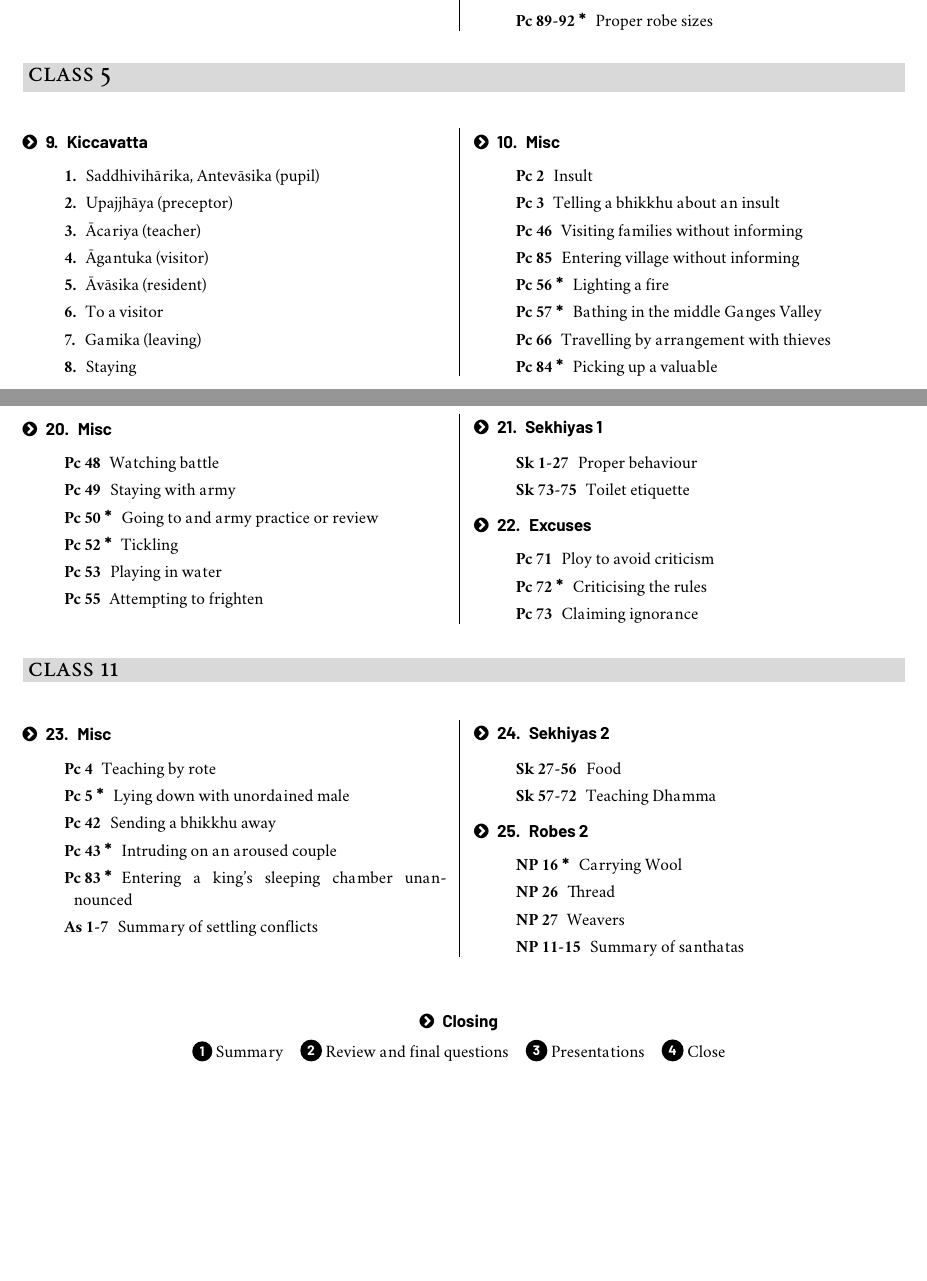
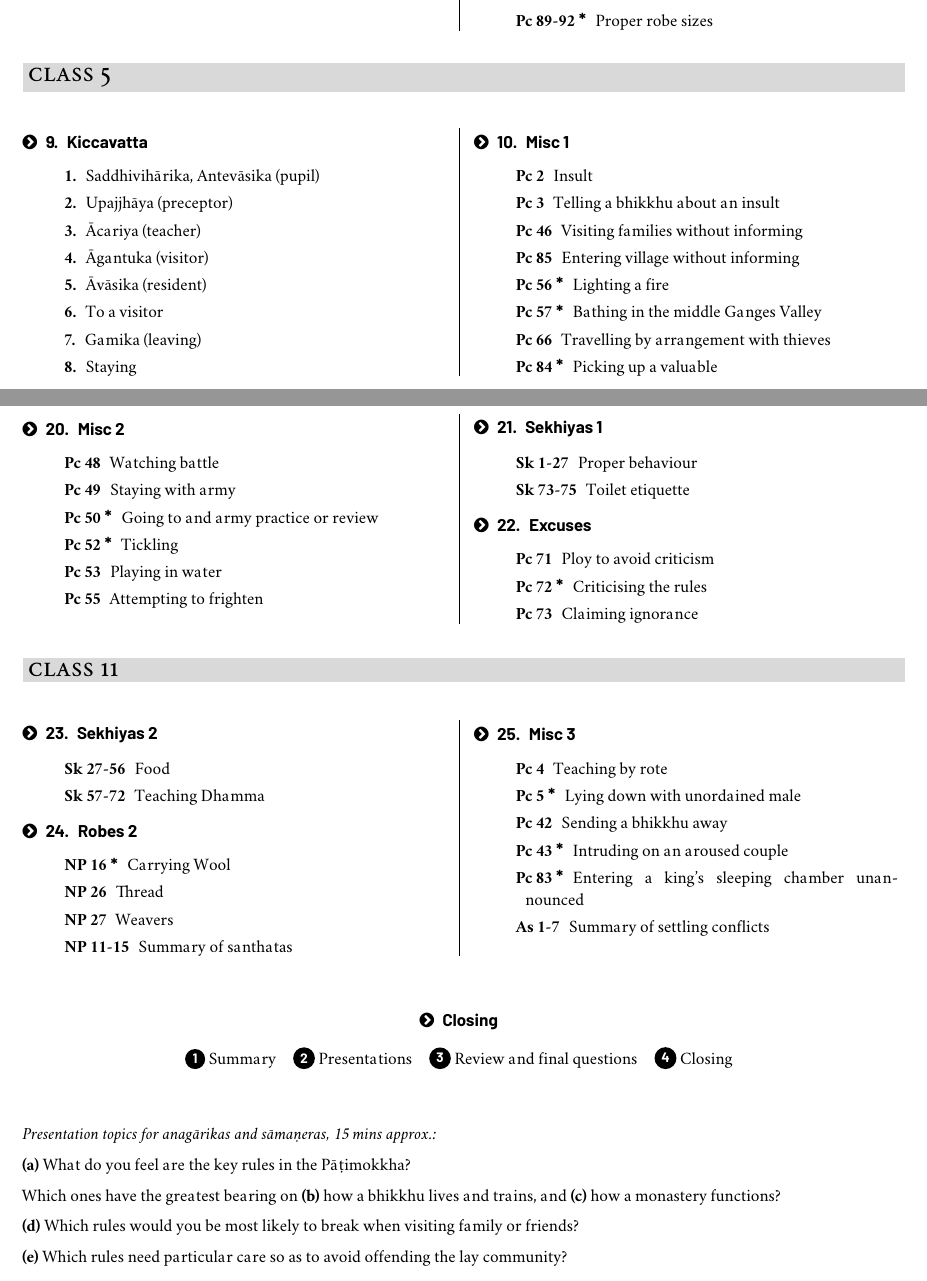
Before and after one commit to vinaya-class/vinaya-class.github.io, a LaTeX book (tex/schedule/schedule.tex): two parts of pages 2 and 4 of 4, joined at a grey line, cut so that both start at the same text, the shorter picture padded with empty space. Compiled offline with XeLaTeX.

Commit message:
upd schedule

```diff
--- a/tex/schedule/schedule.tex
+++ b/tex/schedule/schedule.tex
@@ -170,7 +170,7 @@
 
 \columnbreak
 
-\section{Misc}
+\section{Misc 1}
 
 \begin{description}
 \item[Pc 2] Insult
@@ -328,7 +328,7 @@
 
 \begin{multicols}{2}
 
-\section{Misc}
+\section{Misc 2}
 
 \begin{description}
 \item[Pc 48] Watching battle
@@ -362,19 +362,6 @@
 
 \begin{multicols}{2}
 
-\section{Misc}
-
-\begin{description}
-\item[Pc 4] Teaching by rote
-\item[Pc 5 \orig] Lying down with unordained male% p.301
-\item[Pc 42] Sending a bhikkhu away
-\item[Pc 43 \orig] Intruding on an aroused couple% p.415
-\item[Pc 83 \orig] Entering a king's sleeping chamber unannounced% p.493
-\item[As 1-7] Summary of settling conflicts
-\end{description}
-
-\columnbreak
-
 \section{Sekhiyas 2}
 
 \begin{description}
@@ -391,6 +378,19 @@
 \item[NP 11-15] Summary of santhatas
 \end{description}
 
+\columnbreak
+
+\section{Misc 3}
+
+\begin{description}
+\item[Pc 4] Teaching by rote
+\item[Pc 5 \orig] Lying down with unordained male% p.301
+\item[Pc 42] Sending a bhikkhu away
+\item[Pc 43 \orig] Intruding on an aroused couple% p.415
+\item[Pc 83 \orig] Entering a king's sleeping chamber unannounced% p.493
+\item[As 1-7] Summary of settling conflicts
+\end{description}
+
 \end{multicols}
 
 \vspace*{\baselineskip}
@@ -401,12 +401,28 @@
 {\centering
 \sectionFmt{Closing}
 
-%\hspace*{22pt}
+\vspace*{5pt}
+
 \numberbullet{1} Summary\quad
-\numberbullet{2} Review and final questions\quad
-\numberbullet{3} Presentations\quad
-\numberbullet{4} Close
+\numberbullet{2} Presentations\quad
+\numberbullet{3} Review and final questions\quad
+\numberbullet{4} Closing
 
 \par}
 
+\vspace*{2\baselineskip}
+
+\textit{Presentation topics for anagārikas and sāmaṇeras, 15 mins approx.:}
+
+\textbf{(a)} What do you feel are the key rules in the Pāṭimokkha?
+
+Which ones have the greatest bearing on \textbf{(b)} how a bhikkhu lives and
+trains, and \textbf{(c)} how a monastery functions?
+
+\textbf{(d)} Which rules would you be most likely to break when visiting family
+or friends?
+
+\textbf{(e)} Which rules need particular care so as to avoid offending the lay
+community?
+
 \end{document}
```
Also changed, not shown: src/includes/docs/schedule.pdf.
